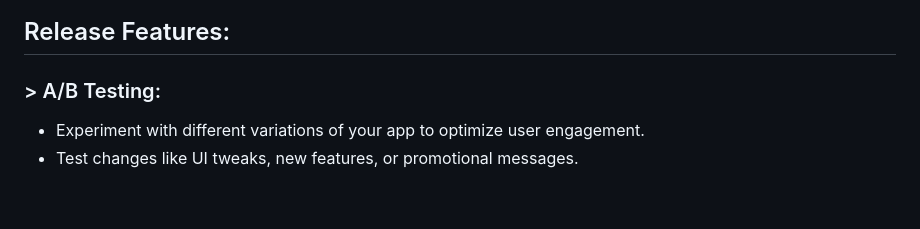
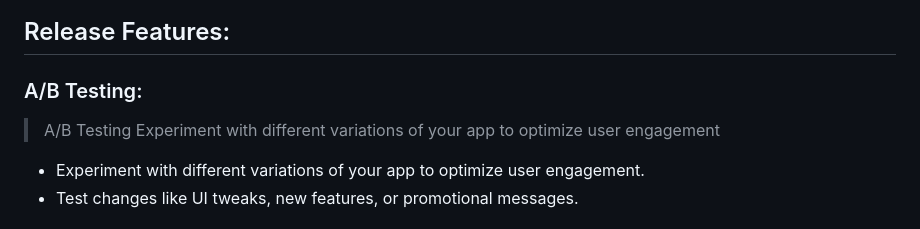
Before and after one commit to Asifekhlaque/Learn_FireBase, a Markdown page: README.md, the part around the change. Rendered like a GitHub page; blank space fills up the shorter version.

```diff
--- a/README.md
+++ b/README.md
@@ -107,7 +107,8 @@
 # Release & Monitor features
 ![image](https://github.com/Asifekhlaque/Learn_FireBase/assets/132199879/411bd281-1025-4d3b-99a8-64a872696c09)
 ## Release Features:
-### > A/B Testing:
+### A/B Testing:
+> A/B Testing Experiment with different variations of your app to optimize user engagement
 - Experiment with different variations of your app to optimize user engagement.
 - Test changes like UI tweaks, new features, or promotional messages.
 ### Remote Config:
```
